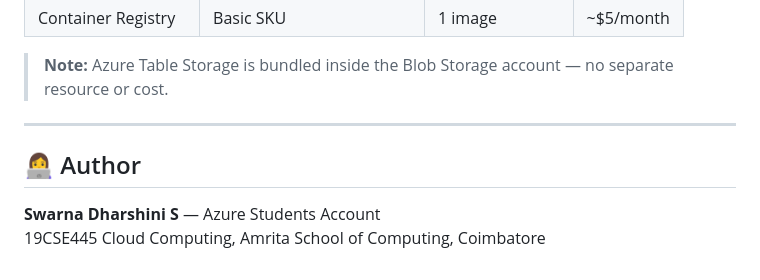
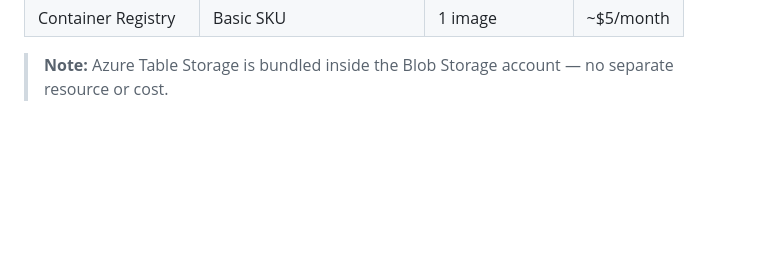
Before and after one commit to SwarnaDharshiniS/Cloud-Compiler-Optimization-Error-Explanation-Platform, a Markdown page: README.md, the part around the change. GitHub-like rendering; blank space fills up the shorter version.

Commit message:
Delete author information from README
Removed author section from README.md

```diff
--- a/README.md
+++ b/README.md
@@ -193,10 +193,3 @@ Retrieve the last 20 compilation jobs for a user.
 | Container Registry | Basic SKU | 1 image | ~$5/month |
 
 > **Note:** Azure Table Storage is bundled inside the Blob Storage account — no separate resource or cost.
-
----
-
-## 👩‍💻 Author
-
-**Swarna Dharshini S** — Azure Students Account
-19CSE445 Cloud Computing, Amrita School of Computing, Coimbatore
```
